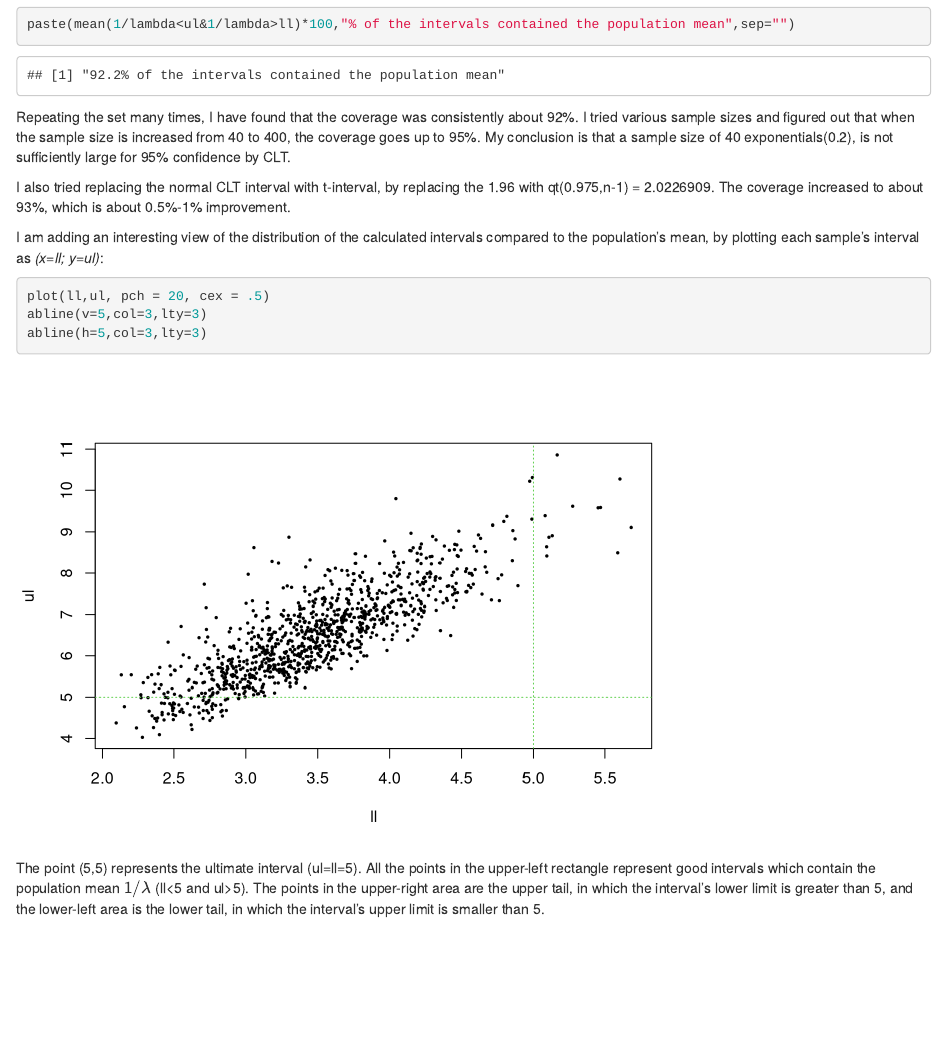
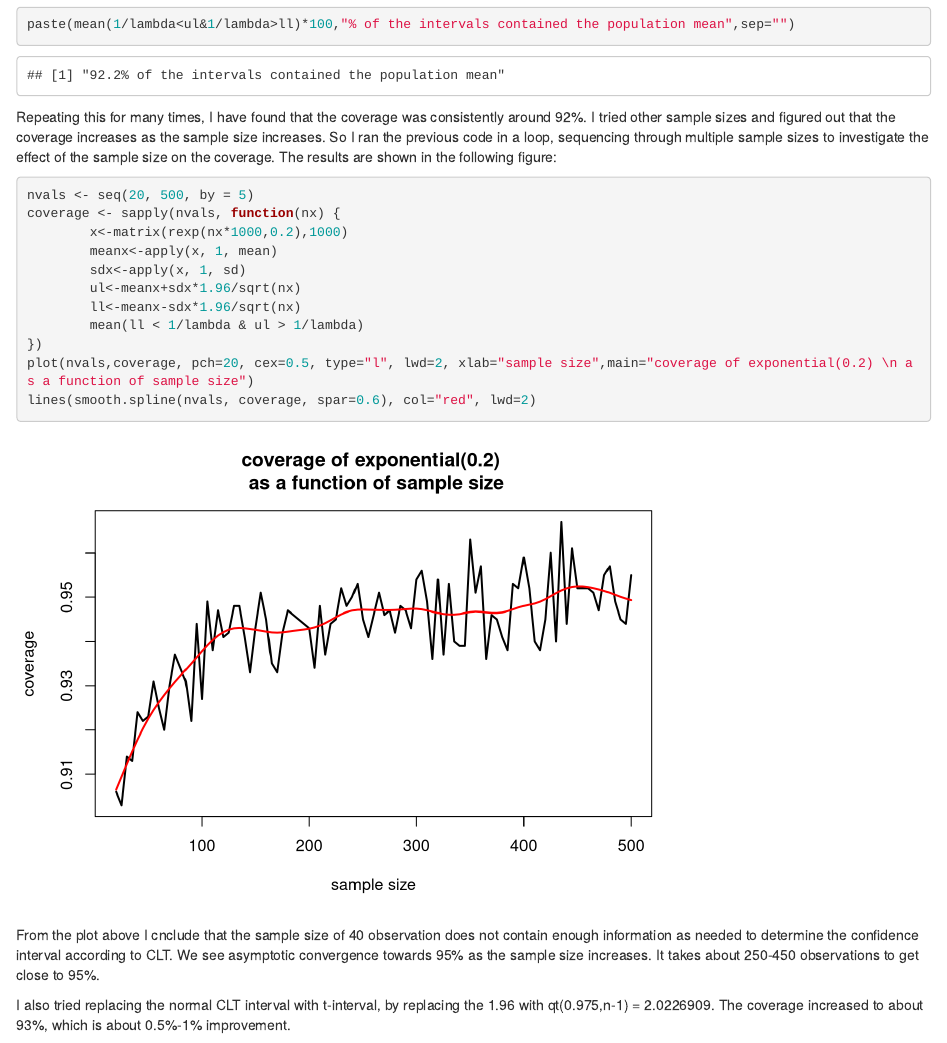
Before and after one commit to zoharpeleg/Statistical-Inference-Course-Project, an R Markdown document (stat-inf-proj-part1.Rmd): the page in a window 1100 px wide, from 2350 px down. Rendered offline with R 4.5, knitr and Pandoc, with nearby package versions; drawn as R Markdown's standard HTML page in place of the format the file asks for.

Commit message:
Update to part 1

````diff
--- a/stat-inf-proj-part1.Rmd
+++ b/stat-inf-proj-part1.Rmd
@@ -2,7 +2,8 @@
 title: "Statistical Inference Course Project - Part 1"
 author: "Zohar Peleg"
 date: "Tuesday, August 12, 2014"
-output: html_document
+output:
+  word_document
 ---
 
 This report covers the simulation excercize from the first part of the statistical inference course project. The report does not show the full R code. The complete reproduceable code can be found at my github account at https://github.com/zoharpeleg/Statistical-Inference-Course-Project
@@ -74,16 +75,23 @@ Now it is possible to evaluate the percentage of good intervals, which contain t
 paste(mean(1/lambda<ul&1/lambda>ll)*100,"% of the intervals contained the population mean",sep="")
 ```
 
-Repeating the set many times, I have found that the coverage was consistently about 92%.
-I tried various sample sizes and figured out that when the sample size is increased from 40 to 400, the coverage goes up to 95%. My conclusion is that a sample size of 40 exponentials(0.2), is not sufficiently large for 95% confidence by CLT.
+Repeating this for many times, I have found that the coverage was consistently around 92%.
+I tried other sample sizes and figured out that the coverage increases as the sample size increases. So I ran the previous code in a loop, sequencing through multiple sample sizes to investigate the effect of the sample size on the coverage. The results are shown in the following figure:
+```{r}
+nvals <- seq(20, 500, by = 5)
+coverage <- sapply(nvals, function(nx) {
+        x<-matrix(rexp(nx*1000,0.2),1000)
+        meanx<-apply(x, 1, mean)
+        sdx<-apply(x, 1, sd)
+        ul<-meanx+sdx*1.96/sqrt(nx)
+        ll<-meanx-sdx*1.96/sqrt(nx)
+        mean(ll < 1/lambda & ul > 1/lambda)
+})
+plot(nvals,coverage, pch=20, cex=0.5, type="l", lwd=2, xlab="sample size",main="coverage of exponential(0.2) \n as a function of sample size")
+lines(smooth.spline(nvals, coverage, spar=0.6), col="red", lwd=2)
+```
+
+From the plot above I cnclude that the sample size of 40 observation does not contain enough information as needed to determine the confidence interval according to CLT.
+We see asymptotic convergence towards 95% as the sample size increases. It takes about 250-450 observations to get close to 95%.
 
 I also tried replacing the normal CLT interval with t-interval, by replacing the 1.96 with qt(0.975,n-1) = `r qt(0.975,n-1)`. The coverage increased to about 93%, which is about 0.5%-1% improvement.
-
-I am adding an interesting view of the distribution of the calculated intervals compared to the population's mean, by plotting each sample's interval as *(x=ll; y=ul)*:
-```{r,eval=TRUE}
-plot(ll,ul, pch = 20, cex = .5)
-abline(v=5,col=3,lty=3)
-abline(h=5,col=3,lty=3)
-```
-
-The point (5,5) represents the ultimate interval (ul=ll=5). All the points in the upper-left rectangle represent good intervals which contain the population mean $1/\lambda$ (ll<5 and ul>5). The points in the upper-right area are the upper tail, in which the interval's lower limit is greater than 5, and the lower-left area is the lower tail, in which the interval's upper limit is smaller than 5.
````
